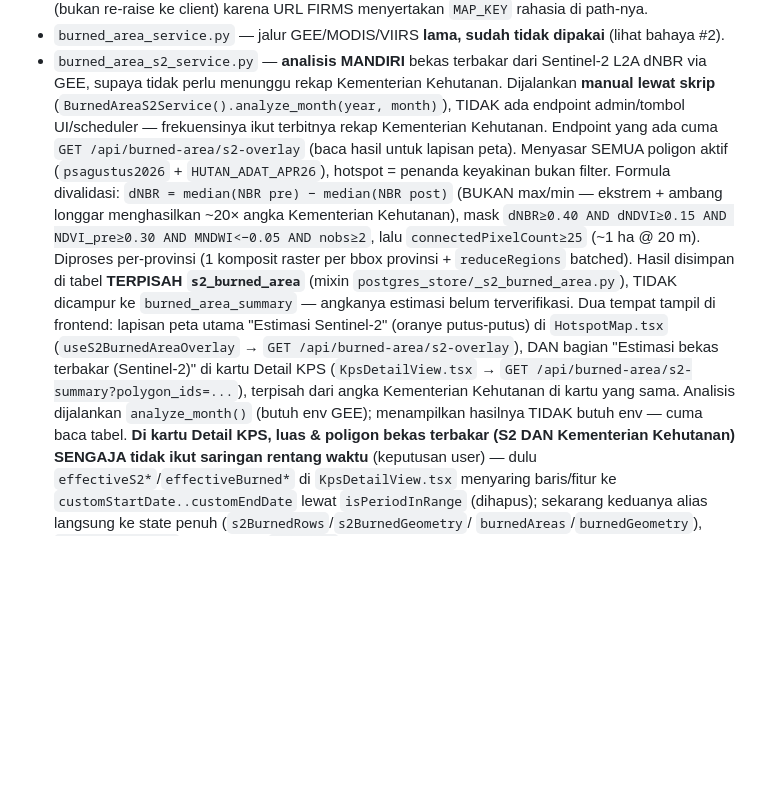
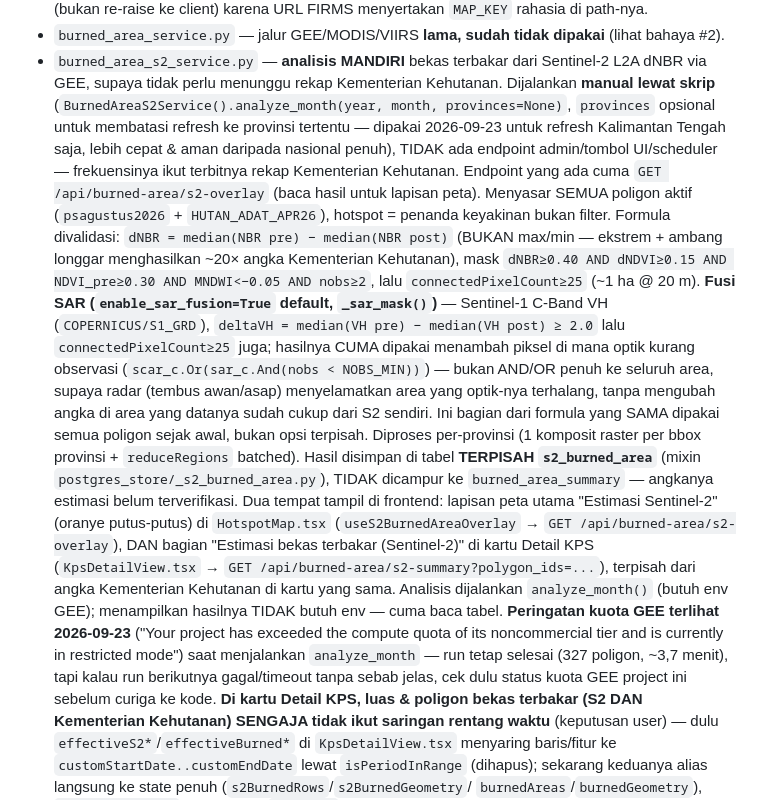
Before and after one commit to ryandshine/etaseneu, a Markdown page: CLAUDE.md, the part around the change. Drawn GitHub-style; blank space fills up the shorter version.

Commit message:
docs(claude.md): dokumentasikan fusi SAR di burned_area_s2_service.py
Ternyata enable_sar_fusion=True (default) sudah lama ada di
BurnedAreaS2Service._scar_mask() -- Sentinel-1 VH dipakai menyelamatkan
piksel yang optik S2-nya kurang observasi (tertutup awan/asap), bukan
opsi terpisah dari formula yang sudah divalidasi. CLAUDE.md sebelumnya
tidak menyebutnya sama sekali. Juga catat parameter `provinces` di
analyze_month() dan peringatan kuota GEE restricted-mode yang muncul
saat refresh Kalimantan Tengah 2026-09-23.

Tidak ada perubahan kode -- data GAPOKTAN BAGENDANG RAYA (polygon 290843)
& 61 poligon Kalteng lain sudah dihitung ulang langsung di DB produksi
lewat mekanisme yang sudah ada (analyze_month), tidak perlu deploy.

Co-Authored-By: Claude Sonnet 5 <noreply@anthropic.com>
Claude-Session: https://claude.ai/code/session_01GFRVFabih1WJgVMznr56Ex

```diff
--- a/CLAUDE.md
+++ b/CLAUDE.md
@@ -106,13 +106,21 @@ Karena `connection()` pakai `autocommit=True`, temp table butuh `ON COMMIT PRESE
 - `burned_area_service.py` — jalur GEE/MODIS/VIIRS **lama, sudah tidak dipakai** (lihat bahaya #2).
 - `burned_area_s2_service.py` — **analisis MANDIRI** bekas terbakar dari Sentinel-2 L2A dNBR via GEE,
   supaya tidak perlu menunggu rekap Kementerian Kehutanan. Dijalankan **manual lewat skrip**
-  (`BurnedAreaS2Service().analyze_month(year, month)`), TIDAK ada endpoint admin/tombol UI/scheduler —
+  (`BurnedAreaS2Service().analyze_month(year, month, provinces=None)`, `provinces` opsional untuk
+  membatasi refresh ke provinsi tertentu — dipakai 2026-09-23 untuk refresh Kalimantan Tengah saja,
+  lebih cepat & aman daripada nasional penuh), TIDAK ada endpoint admin/tombol UI/scheduler —
   frekuensinya ikut terbitnya rekap Kementerian Kehutanan. Endpoint yang ada cuma `GET /api/burned-area/s2-overlay`
   (baca hasil untuk lapisan peta). Menyasar SEMUA poligon aktif
   (`psagustus2026` + `HUTAN_ADAT_APR26`), hotspot = penanda keyakinan bukan filter. Formula
   divalidasi: `dNBR = median(NBR pre) − median(NBR post)` (BUKAN max/min — ekstrem + ambang longgar
   menghasilkan ~20× angka Kementerian Kehutanan), mask `dNBR≥0.40 AND dNDVI≥0.15 AND NDVI_pre≥0.30 AND MNDWI<−0.05 AND
-  nobs≥2`, lalu `connectedPixelCount≥25` (~1 ha @ 20 m). Diproses per-provinsi (1 komposit raster per
+  nobs≥2`, lalu `connectedPixelCount≥25` (~1 ha @ 20 m). **Fusi SAR (`enable_sar_fusion=True` default,
+  `_sar_mask()`)** — Sentinel-1 C-Band VH (`COPERNICUS/S1_GRD`), `deltaVH = median(VH pre) −
+  median(VH post) ≥ 2.0` lalu `connectedPixelCount≥25` juga; hasilnya CUMA dipakai menambah piksel di
+  mana optik kurang observasi (`scar_c.Or(sar_c.And(nobs < NOBS_MIN))`) — bukan AND/OR penuh ke
+  seluruh area, supaya radar (tembus awan/asap) menyelamatkan area yang optik-nya terhalang, tanpa
+  mengubah angka di area yang datanya sudah cukup dari S2 sendiri. Ini bagian dari formula yang SAMA
+  dipakai semua poligon sejak awal, bukan opsi terpisah. Diproses per-provinsi (1 komposit raster per
   bbox provinsi + `reduceRegions` batched). Hasil disimpan di tabel **TERPISAH `s2_burned_area`**
   (mixin `postgres_store/_s2_burned_area.py`), TIDAK dicampur ke `burned_area_summary` — angkanya
   estimasi belum terverifikasi. Dua tempat tampil di frontend: lapisan peta utama "Estimasi
@@ -120,7 +128,11 @@ Karena `connection()` pakai `autocommit=True`, temp table butuh `ON COMMIT PRESE
   `GET /api/burned-area/s2-overlay`), DAN bagian "Estimasi bekas terbakar (Sentinel-2)" di kartu
   Detail KPS (`KpsDetailView.tsx` → `GET /api/burned-area/s2-summary?polygon_ids=...`), terpisah dari
   angka Kementerian Kehutanan di kartu yang sama. Analisis dijalankan `analyze_month()` (butuh env GEE); menampilkan
-  hasilnya TIDAK butuh env — cuma baca tabel.
+  hasilnya TIDAK butuh env — cuma baca tabel. **Peringatan kuota GEE terlihat 2026-09-23** ("Your
+  project has exceeded the compute quota of its noncommercial tier and is currently in restricted
+  mode") saat menjalankan `analyze_month` — run tetap selesai (327 poligon, ~3,7 menit), tapi kalau
+  run berikutnya gagal/timeout tanpa sebab jelas, cek dulu status kuota GEE project ini sebelum
+  curiga ke kode.
   **Di kartu Detail KPS, luas & poligon bekas terbakar (S2 DAN Kementerian Kehutanan) SENGAJA tidak
   ikut saringan rentang waktu** (keputusan user) — dulu `effectiveS2*`/`effectiveBurned*` di
   `KpsDetailView.tsx` menyaring baris/fitur ke `customStartDate..customEndDate` lewat `isPeriodInRange`
```
